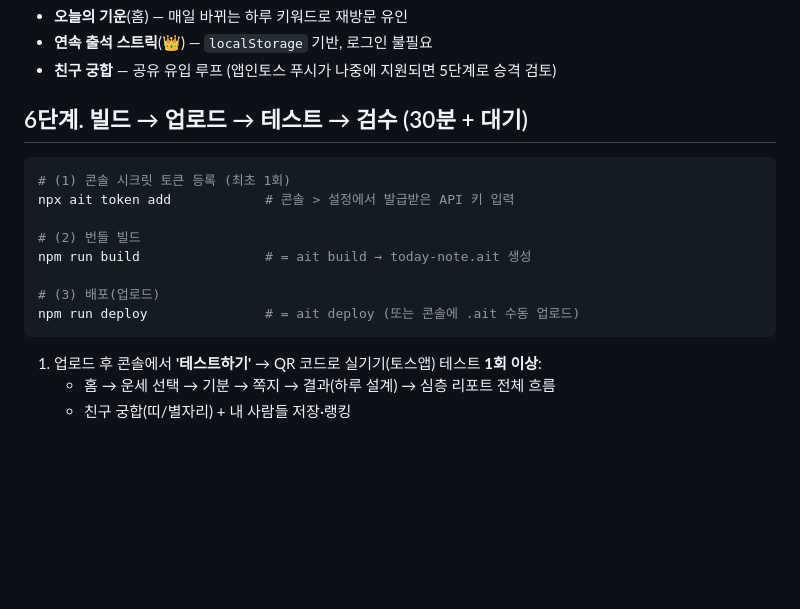
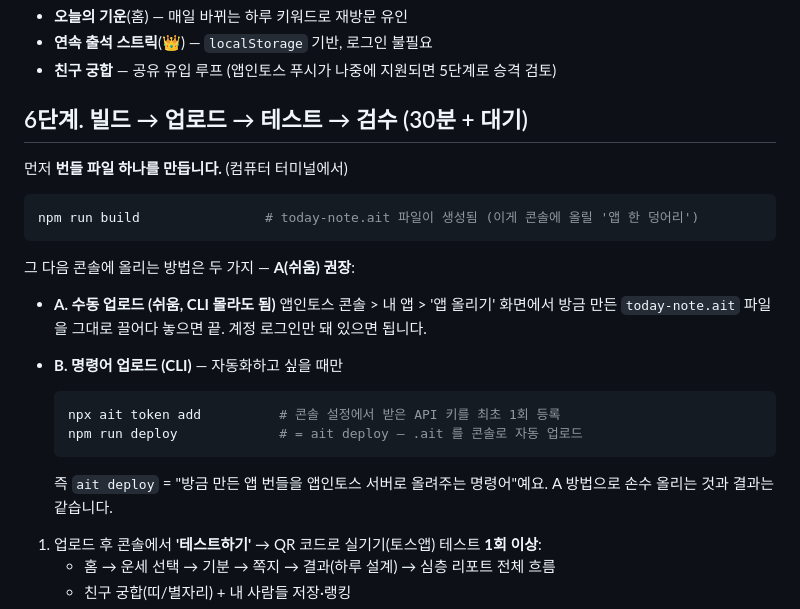
Before and after one commit to frakenfire/skills, a Markdown page: tomorrow-note/release/LAUNCH.md, the part around the change. GitHub-like rendering; blank space fills up the shorter version.

Commit message:
출시 문서: 수동 업로드(쉬운 방법)를 앞세우고 ait deploy 평이하게 설명
사용자가 ait deploy 를 어려워해서, CLI 없이 콘솔에 .ait 파일을 끌어다
놓는 수동 업로드 방법(A)을 권장 경로로 앞세우고, ait deploy(B)는
"만든 앱 번들을 앱인토스 서버로 올려주는 명령어"라고 평이하게 설명.
결과는 A와 B가 동일함을 명시.

Co-Authored-By: Claude Sonnet 5 <noreply@anthropic.com>
Claude-Session: https://claude.ai/code/session_01AEfMJxZ3NqQh1BEwsNPfhn

````diff
--- a/tomorrow-note/release/LAUNCH.md
+++ b/tomorrow-note/release/LAUNCH.md
@@ -61,16 +61,25 @@ npm run build          # = ait build → today-note.ait 생성 (검증됨)
 
 ## 6단계. 빌드 → 업로드 → 테스트 → 검수 (30분 + 대기)
 
+먼저 **번들 파일 하나를 만듭니다.** (컴퓨터 터미널에서)
+
 ```bash
-# (1) 콘솔 시크릿 토큰 등록 (최초 1회)
-npx ait token add            # 콘솔 > 설정에서 발급받은 API 키 입력
+npm run build                # today-note.ait 파일이 생성됨 (이게 콘솔에 올릴 '앱 한 덩어리')
+```
 
-# (2) 번들 빌드
-npm run build                # = ait build → today-note.ait 생성
+그 다음 콘솔에 올리는 방법은 두 가지 — **A(쉬움) 권장**:
 
-# (3) 배포(업로드)
-npm run deploy               # = ait deploy (또는 콘솔에 .ait 수동 업로드)
-```
+- **A. 수동 업로드 (쉬움, CLI 몰라도 됨)**
+  앱인토스 콘솔 > 내 앱 > '앱 올리기' 화면에서 방금 만든 `today-note.ait`
+  파일을 그대로 끌어다 놓으면 끝. 계정 로그인만 돼 있으면 됩니다.
+
+- **B. 명령어 업로드 (CLI)** — 자동화하고 싶을 때만
+  ```bash
+  npx ait token add          # 콘솔 설정에서 받은 API 키를 최초 1회 등록
+  npm run deploy             # = ait deploy — .ait 를 콘솔로 자동 업로드
+  ```
+  즉 `ait deploy` = "방금 만든 앱 번들을 앱인토스 서버로 올려주는 명령어"예요.
+  A 방법으로 손수 올리는 것과 결과는 같습니다.
 
 1. 업로드 후 콘솔에서 **'테스트하기'** → QR 코드로 실기기(토스앱) 테스트 **1회 이상**:
    - 홈 → 운세 선택 → 기분 → 쪽지 → 결과(하루 설계) → 심층 리포트 전체 흐름
````
